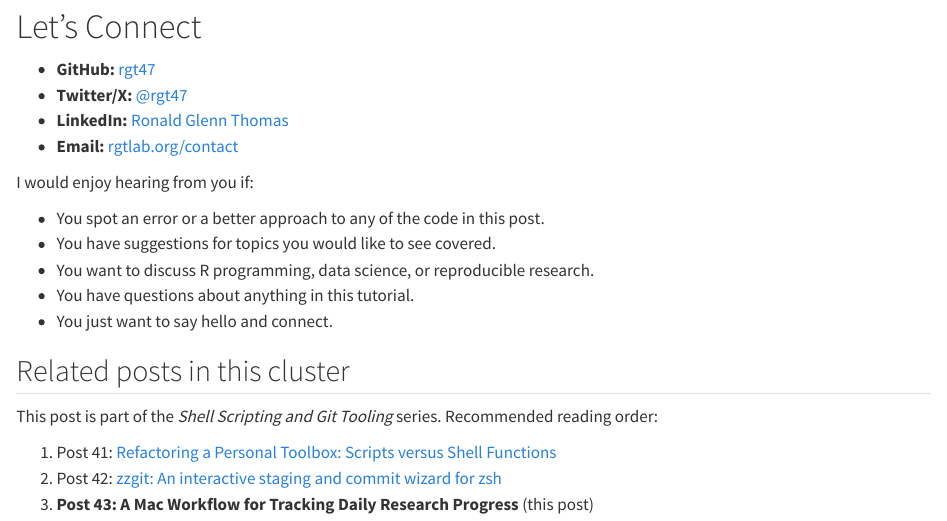
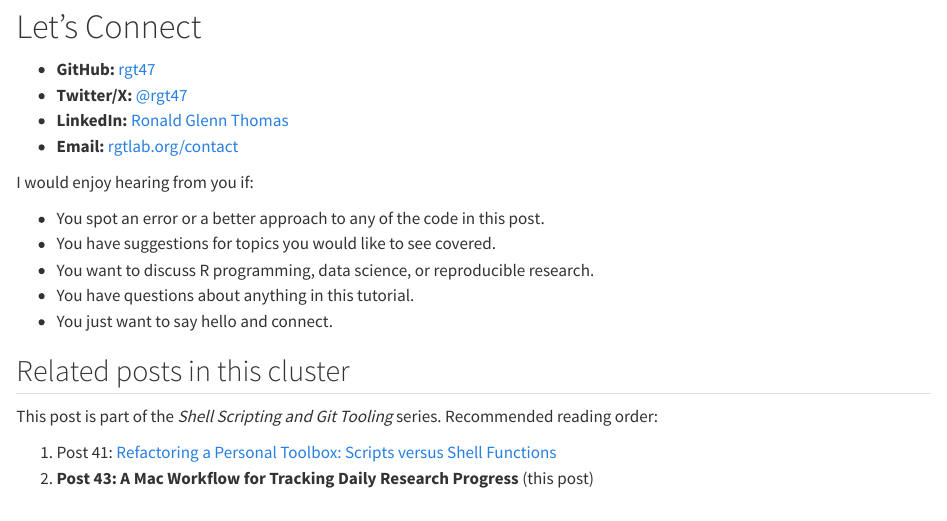
Before and after one commit to rgt47/researchmanagement, a Quarto document (analysis/report/index.qmd): the page in a window 1100 px wide, from 8540 px down. Rendered offline with R 4.5, knitr and Pandoc in place of Quarto, with nearby package versions.

Commit message:
Auto-backup: 2026-05-29 06:02:40

```diff
--- a/analysis/report/index.qmd
+++ b/analysis/report/index.qmd
@@ -24,7 +24,7 @@ format:
     code-fold: false
     code-tools: false
 cluster: shell-and-git
-cluster-order: 3
+cluster-order: 2
 ---
 
 ![A well-organized research workspace ready for
@@ -630,5 +630,4 @@ This post is part of the *Shell Scripting and Git Tooling* series.
 Recommended reading order:
 
 1. Post 41: [Refactoring a Personal Toolbox: Scripts versus Shell Functions](../41-sh-scripts-vs-functions/)
-2. Post 42: [zzgit: An interactive staging and commit wizard for zsh](../42-sh-zzgit-commit-wizard/)
-3. **Post 43: A Mac Workflow for Tracking Daily Research Progress** (this post)
+2. **Post 43: A Mac Workflow for Tracking Daily Research Progress** (this post)
```
